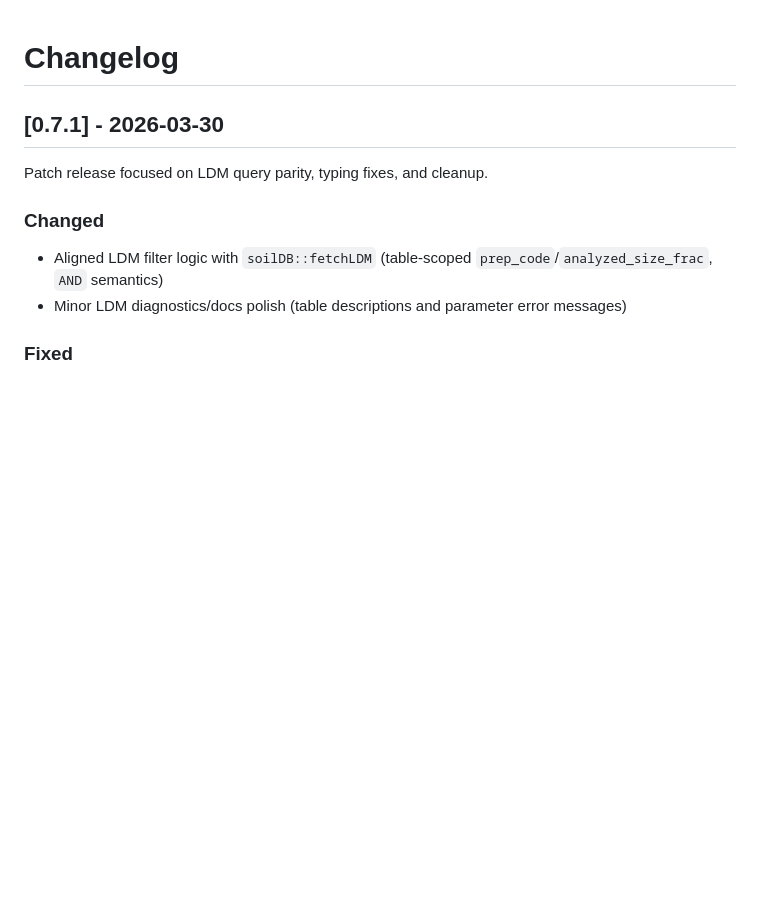
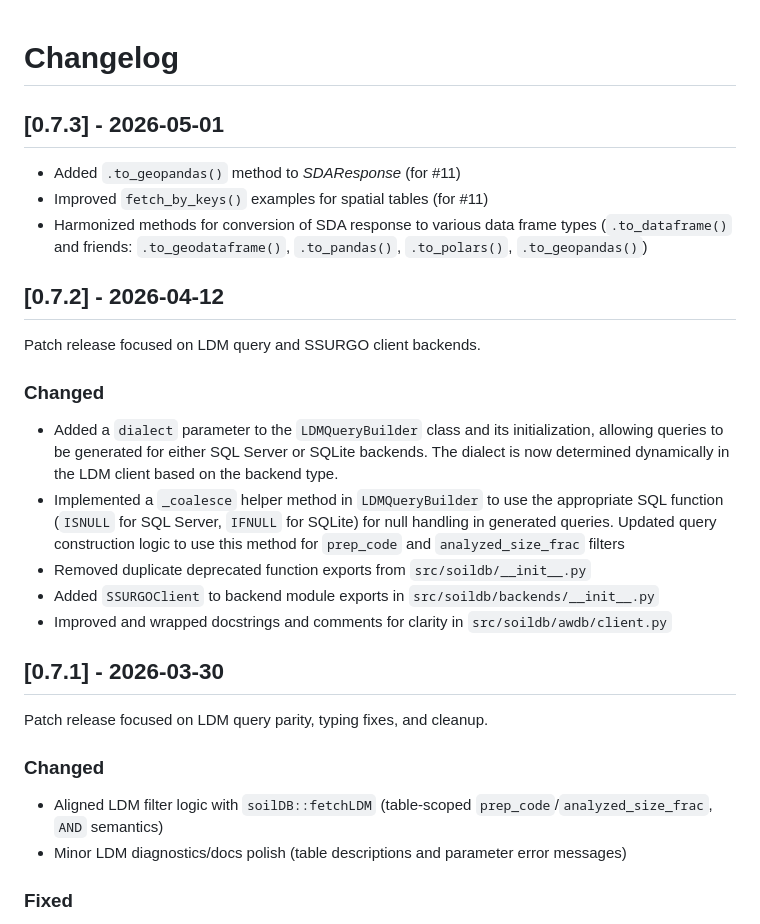
Before and after one commit to brownag/py-soildb, a Markdown page: CHANGELOG.md, the part around the change. Rendered like a GitHub page; blank space fills up the shorter version.

Commit message:
docs: update CHANGELOG
- for versions 0.7.2 and 0.7.3

```diff
--- a/CHANGELOG.md
+++ b/CHANGELOG.md
@@ -1,4 +1,22 @@
 # Changelog
+
+## [0.7.3] - 2026-05-01
+
+* Added `.to_geopandas()` method to _SDAResponse_  (for #11)
+* Improved `fetch_by_keys()` examples for spatial tables (for #11)
+* Harmonized methods for conversion of SDA response to various data frame types (`.to_dataframe()` and friends: `.to_geodataframe()`, `.to_pandas()`, `.to_polars()`, `.to_geopandas()`)
+
+## [0.7.2] - 2026-04-12
+
+Patch release focused on LDM query and SSURGO client backends.
+
+### Changed
+
+* Added a `dialect` parameter to the `LDMQueryBuilder` class and its initialization, allowing queries to be generated for either SQL Server or SQLite backends. The dialect is now determined dynamically in the LDM client based on the backend type.
+* Implemented a `_coalesce` helper method in `LDMQueryBuilder` to use the appropriate SQL function (`ISNULL` for SQL Server, `IFNULL` for SQLite) for null handling in generated queries. Updated query construction logic to use this method for `prep_code` and `analyzed_size_frac` filters
+* Removed duplicate deprecated function exports from `src/soildb/__init__.py`
+* Added `SSURGOClient` to backend module exports in `src/soildb/backends/__init__.py`
+* Improved and wrapped docstrings and comments for clarity in `src/soildb/awdb/client.py`
 
 ## [0.7.1] - 2026-03-30
 
```
